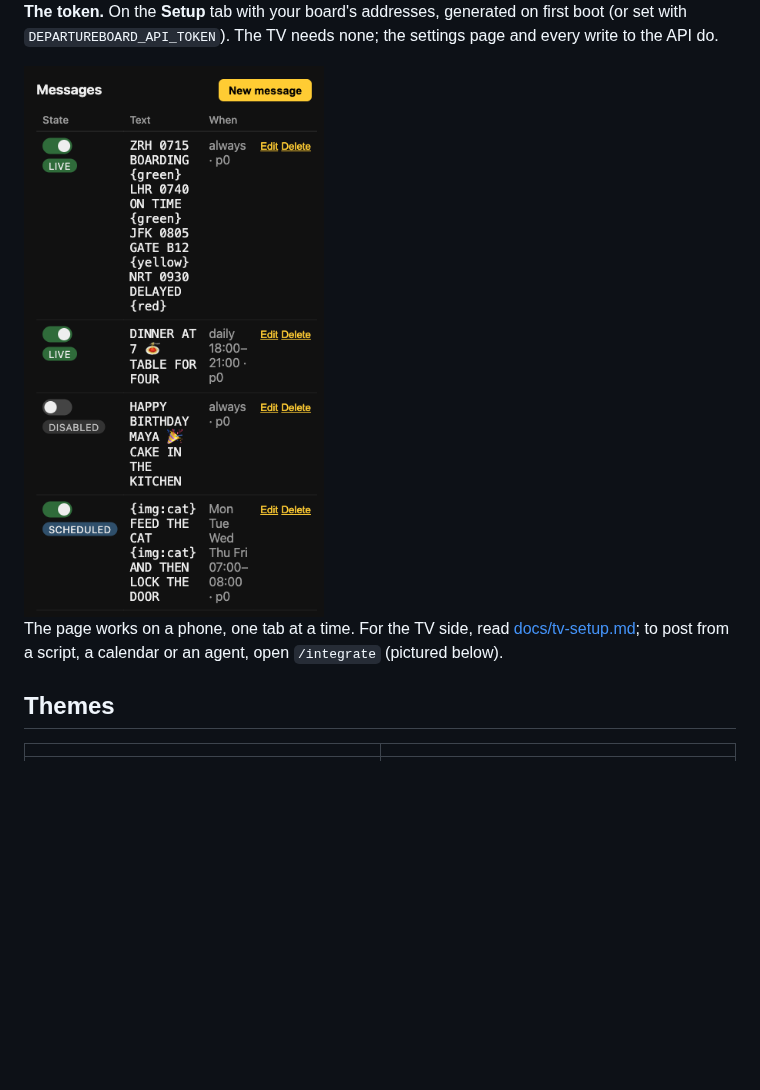
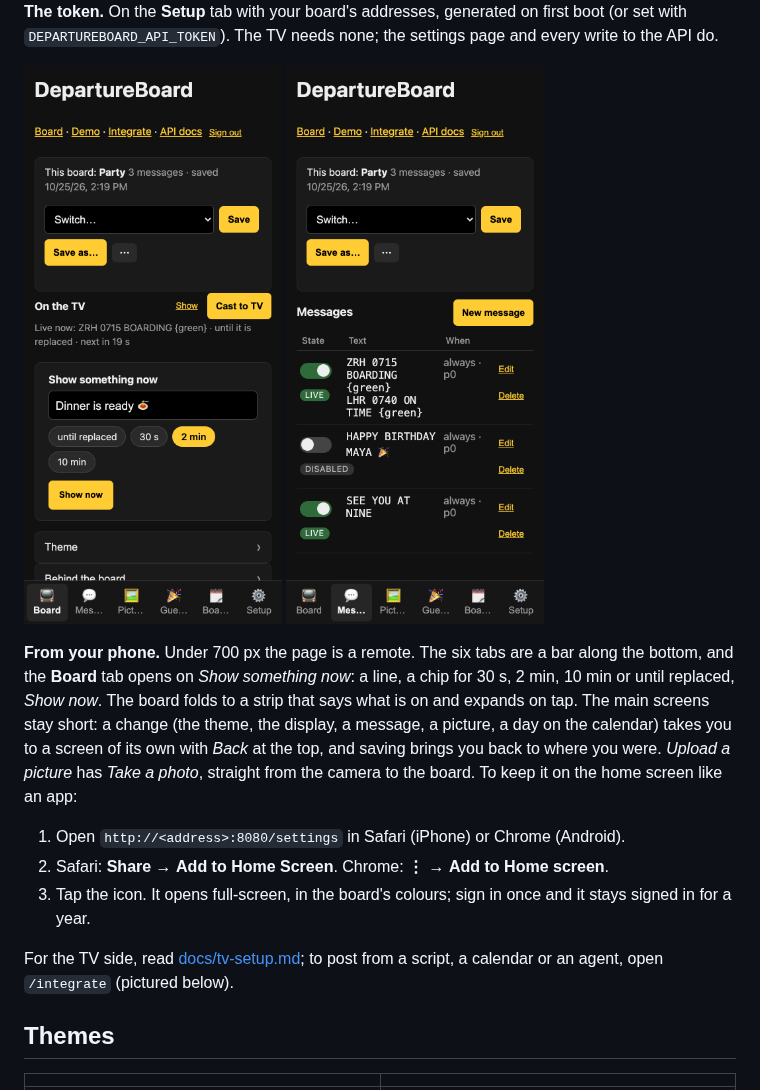
Before and after one commit to cmldexter/DepartureBoard, a Markdown page: README.md, the part around the change. GitHub-like rendering; pictures changed too: docs/media/phone-now.png (added), docs/media/settings-phone.png; blank space fills up the shorter version.

Commit message:
docs: the board in your pocket — From your phone, Add to Home Screen, the phone as the remote, phone captures (#125) (#153)
Co-authored-by: Edgar Alastre <12054638+cmldexter@users.noreply.github.com>

```diff
--- a/README.md
+++ b/README.md
@@ -175,10 +175,22 @@ ends the evening. [docs/guests.md](docs/guests.md) is the whole safety story.
 **The token.** On the **Setup** tab with your board's addresses, generated on first boot (or set with
 `DEPARTUREBOARD_API_TOKEN`). The TV needs none; the settings page and every write to the API do.
 
-<img src="docs/media/settings-phone.png" alt="The Messages tab on a phone: the tab row, then the table" width="300">
+<p><img src="docs/media/phone-now.png" alt="The Board tab on a phone: the Boards strip, the live strip naming what is on, Show something now with a line and the chips for how long, the Theme and Behind the board rows, and the bottom bar" width="300"> <img src="docs/media/settings-phone.png" alt="The Messages tab on a phone: a switch and a state badge, the text, when it shows, Edit and Delete, and the bottom bar" width="300"></p>
 
-The page works on a phone, one tab at a time. For the TV side, read [docs/tv-setup.md](docs/tv-setup.md); to
-post from a script, a calendar or an agent, open `/integrate` (pictured below).
+**From your phone.** Under 700 px the page is a remote. The six tabs are a bar along the bottom,
+and the **Board** tab opens on *Show something now*: a line, a chip for 30 s, 2 min, 10 min or
+until replaced, *Show now*. The board folds to a strip that says what is on and expands on tap.
+The main screens stay short: a change (the theme, the display, a message, a picture, a day on the
+calendar) takes you to a screen of its own with *Back* at the top, and saving brings you back to
+where you were. *Upload a picture* has *Take a photo*, straight from the camera to the board. To
+keep it on the home screen like an app:
+
+1. Open `http://<address>:8080/settings` in Safari (iPhone) or Chrome (Android).
+2. Safari: **Share** → **Add to Home Screen**. Chrome: **⋮** → **Add to Home screen**.
+3. Tap the icon. It opens full-screen, in the board's colours; sign in once and it stays signed in for a year.
+
+For the TV side, read [docs/tv-setup.md](docs/tv-setup.md); to post from a script, a calendar or an
+agent, open `/integrate` (pictured below).
 
 ## Themes
 
```
Also changed, not shown: CHANGELOG.md (+3 -0 lines), docs/tv-setup.md (+11 -0 lines), 1 other file.
